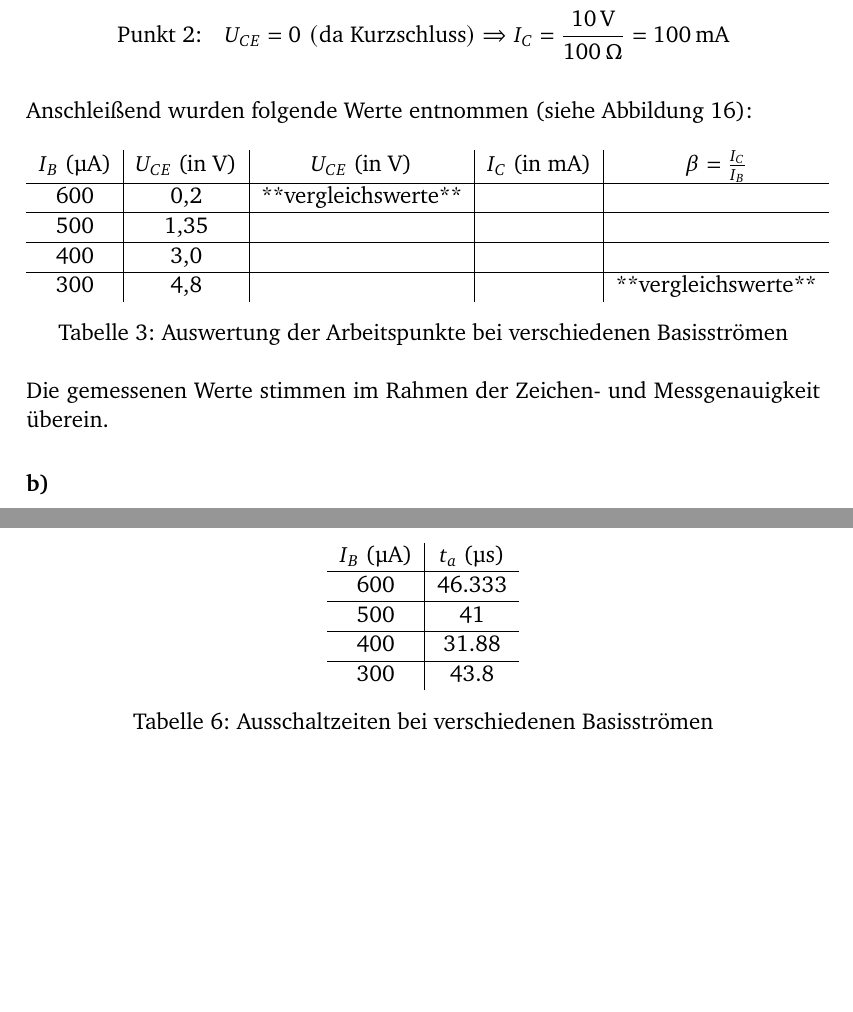
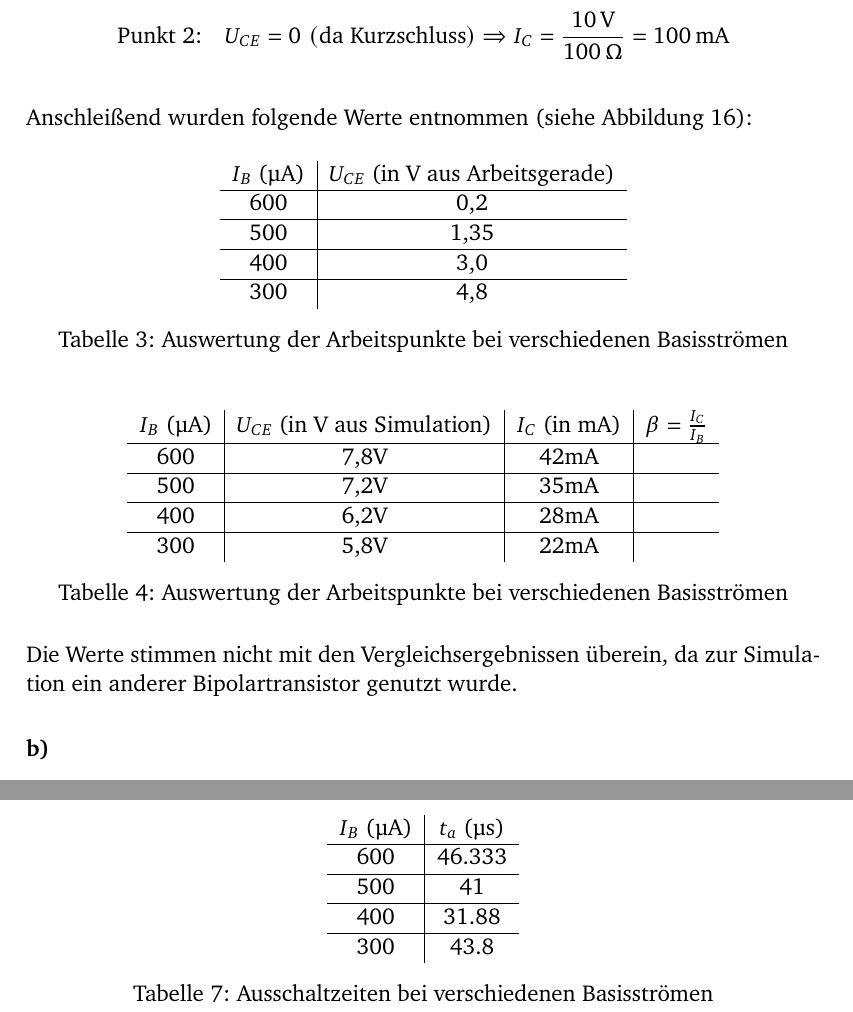
Before and after one commit to GeneralBombe/ProtokollBipolartransistor, a LaTeX document (template.tex): two parts of pages 17 and 19 of 20, joined at a grey line, cut so that both start at the same text, the shorter picture padded with empty space. Compiled offline with pdfLaTeX.

Commit message:
tabelle ferig gemachtr

```diff
--- a/template.tex
+++ b/template.tex
@@ -501,19 +501,32 @@ Anschleißend wurden folgende Werte entnommen (siehe Abbildung~\ref{fig:arbeitsp
 
 \begin{table}[H]
 \centering
-\begin{tabular}{c|c|c|c|c}
-$I_B$ (µA) & $U_{CE}$ (in V) & $U_{CE}$ (in V) & $I_C$ (in mA) & $\beta = \frac{I_C}{I_B}$ \\ \hline
-600 & 0,2 & **vergleichswerte** &  &  \\ \hline
-500 & 1,35 &  &  &  \\ \hline
-400 & 3,0 &  &  &  \\ \hline
-300 & 4,8 &  &  &  **vergleichswerte**
+\begin{tabular}{c|c}
+$I_B$ (µA) & $U_{CE}$ (in V aus Arbeitsgerade) \\ \hline
+600 & 0,2  \\ \hline
+500 & 1,35 \\ \hline
+400 & 3,0  \\ \hline
+300 & 4,8
+\end{tabular}
+\caption{Auswertung der Arbeitspunkte bei verschiedenen Basisströmen}
+\label{tab:arbeitspunkte}
+\end{table}
+
+\begin{table}[H]
+\centering
+\begin{tabular}{c|c|c|c}
+$I_B$ (µA) & $U_{CE}$ (in V aus Simulation) & $I_C$ (in mA) & $\beta = \frac{I_C}{I_B}$ \\ \hline
+600 & 7,8V & 42mA \\ \hline
+500 & 7,2V & 35mA \\ \hline
+400 & 6,2V & 28mA \\ \hline
+300 & 5,8V & 22mA
 \end{tabular}
 \caption{Auswertung der Arbeitspunkte bei verschiedenen Basisströmen}
 \label{tab:arbeitspunkte}
 \end{table}
 
 
-Die gemessenen Werte stimmen im Rahmen der Zeichen- und Messgenauigkeit überein.
+Die Werte stimmen nicht mit den Vergleichsergebnissen überein, da zur Simulation ein anderer Bipolartransistor genutzt wurde.
 
 \paragraph{b)}
 
```
Also changed, not shown: 2 other files.
